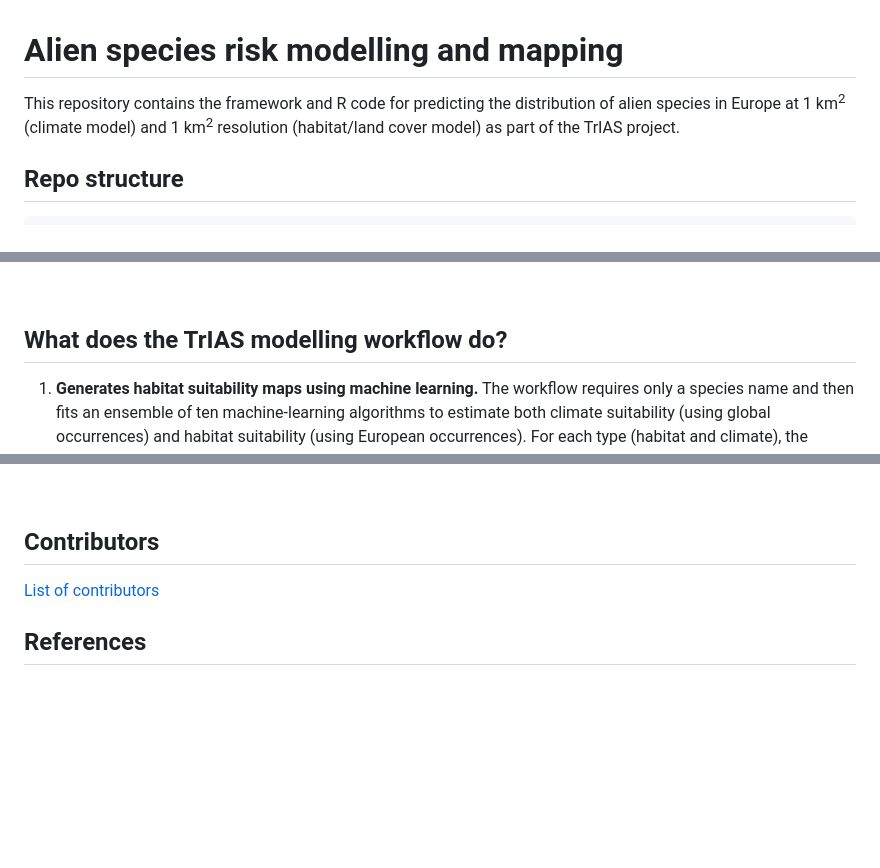
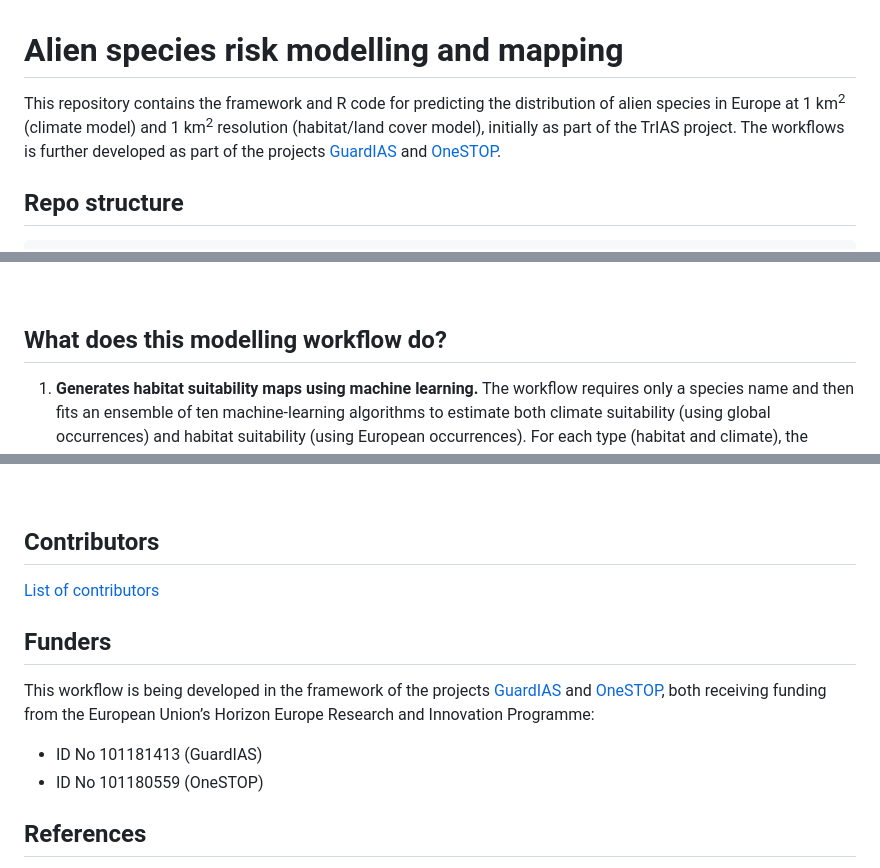
Before and after one commit to trias-project/risk-modelling-and-mapping, a Markdown page: README.md, 3 parts joined by grey strips. Rendered like a GitHub page; blank space fills up the shorter version.

Commit message:
Revise README for adding funder information
Updated README to update project information and funding sources.

```diff
--- a/README.md
+++ b/README.md
@@ -1,6 +1,6 @@
 # Alien species risk modelling and mapping
 
-This repository contains the framework and R code for predicting the distribution of alien species in Europe at 1 km<sup>2</sup> (climate model) and 1 km<sup>2</sup> resolution (habitat/land cover model) as part of the TrIAS project.
+This repository contains the framework and R code for predicting the distribution of alien species in Europe at 1 km<sup>2</sup> (climate model) and 1 km<sup>2</sup> resolution (habitat/land cover model), initially as part of the TrIAS project. The workflows is further developed as part of the projects [GuardIAS](https://guardias.eu/) and [OneSTOP](https://onestop-project.eu/).
 <br>
 
 ## Repo structure
@@ -56,7 +56,7 @@ To execute this workflow, run the **06_run_wiSDM.R** script, stored in the `src`
 4. **Script 04_fit_habitat_model.R**: Generates a European-scale habitat-only species distribution model for the specified species at a resolution of 1 km<sup>2</sup> and integrates these predictions with the 1 km² climate-only predictions from script 03. The two prediction layers are integrated by using the geometric mean to generate a final suitability map at 1 km<sup>2</sup> resolution that reflects both climate suitability and habitat (land cover) suitability. Final predictions are generated for both current conditions and for two future periods, 2041-2070 and 2071-2100, under different climate change scenarios (SSP1-2.6, SSP3-7.0, and SSP5-8.5). The results of the habitat model can be found in the folder `./data/projects/<your project>/species/Habitat`, while the final predictions, combining both the habitat and the climate suitability, can be found in the `./data/projects/<your project>/species/Combined` folder.
 <br>
 
-## What does the TrIAS modelling workflow do?
+## What does this modelling workflow do?
 1.	**Generates habitat suitability maps using machine learning.**
 The workflow requires only a species name and then fits an ensemble of ten machine-learning algorithms to estimate both climate suitability (using global occurrences) and habitat suitability (using European occurrences). For each type (habitat and climate), the favourability maps from all ten algorithms are first stacked and analysed using Principal Component Analysis (PCA). For each algorithm, the spatial variance of its predictions projected onto the first principal component (PC1) is calculated. The five algorithms with the highest variance along PC1, representing those that contribute most strongly to the dominant pattern of variation across the study area, are then used to generate the final suitability map. These two maps (one for the climate model and one for the habitat model) are then combined using the geometric mean in order to produce a final overall suitability prediction. All maps are generated automatically for current conditions. Climate suitability maps, along with the final combined maps, are also produced for three standard Shared Socioeconomic Pathways (SSP1-2.6, SSP3-7.0, and SSP5-8.5) for the periods 2041–2070 and 2071–2100.
 2.	**Implements best practices for pseudoabsence placement:**
@@ -77,6 +77,12 @@ Highly correlated predictors can have undesirable effects and confuse the interp
 [List of contributors](https://github.com/trias-project/risk-modelling-and-mapping/contributors)
 <br>
 
+## Funders
+
+This workflow is being developed in the framework of the projects [GuardIAS](https://guardias.eu/) and [OneSTOP](https://onestop-project.eu/), both receiving funding from the European Union’s Horizon Europe Research and Innovation Programme:
+- ID No 101181413 (GuardIAS)
+- ID No 101180559 (OneSTOP)
+
 ## References
 Davis AJS, Groom Q, Adriaens T, Vanderhoeven S, De Troch R, Oldoni D, Desmet P, Reyserhove L, Lens L and Strubbe D (2024) Reproducible WiSDM: a workflow for reproducible invasive alien species risk maps under climate change scenarios using standardized open data. Front. Ecol. Evol. 12:1148895. doi: [10.3389/fevo.2024.1148895](https://doi.org/10.3389/fevo.2024.1148895)
 
```
